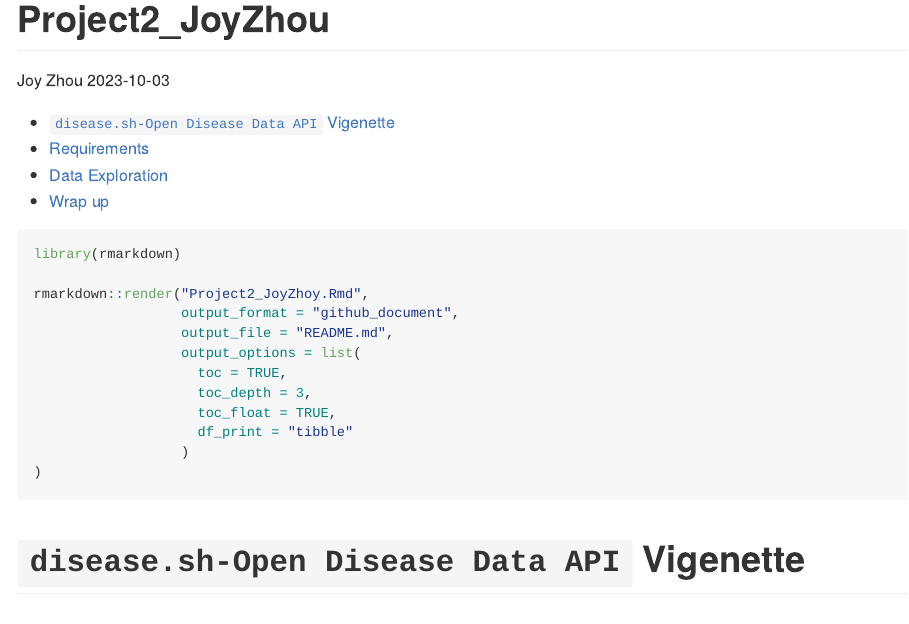
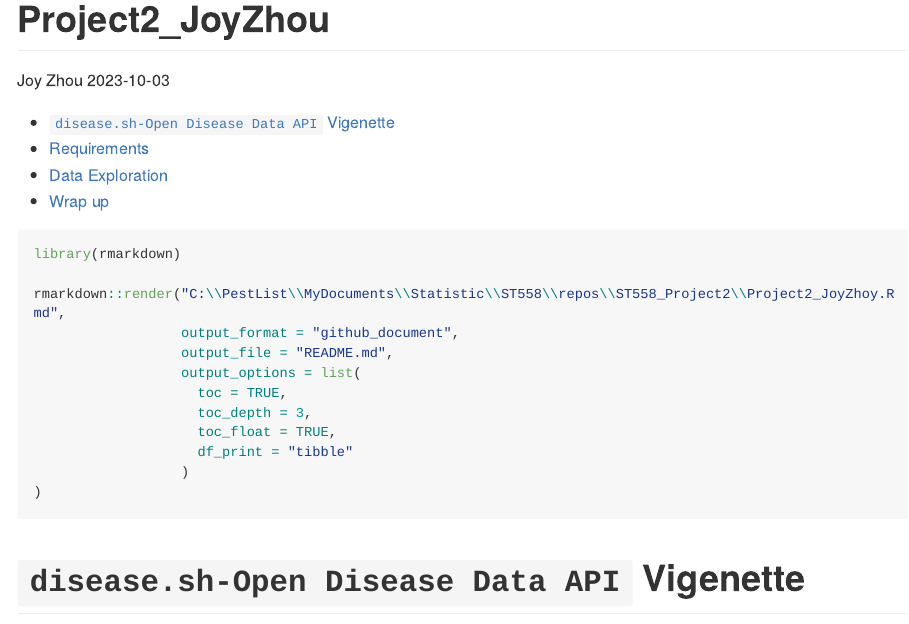
Before and after one commit to hzhoujoy/ST558_Project2, an R Markdown document (Project2_JoyZhoy.Rmd): the page in a window 1100 px wide, from its top. Rendered offline with R 4.5, knitr and Pandoc, with nearby package versions; code that draws random numbers runs with fixed seeds of ours; some code elsewhere in the file could not run offline; long lines of code are wrapped.

Commit message:
10th commit

````diff
--- a/Project2_JoyZhoy.Rmd
+++ b/Project2_JoyZhoy.Rmd
@@ -12,7 +12,7 @@ output:
 ```{r, eval=FALSE}
 library(rmarkdown)
 
-rmarkdown::render("Project2_JoyZhoy.Rmd",
+rmarkdown::render("C:\\PestList\\MyDocuments\\Statistic\\ST558\\repos\\ST558_Project2\\Project2_JoyZhoy.Rmd",
                   output_format = "github_document",
                   output_file = "README.md",
                   output_options = list(
````
Also changed, not shown: README.md, READme.html, READme_files/figure-gfm/unnamed-chunk-19-1.png, READme_files/figure-gfm/unnamed-chunk-20-1.png.
